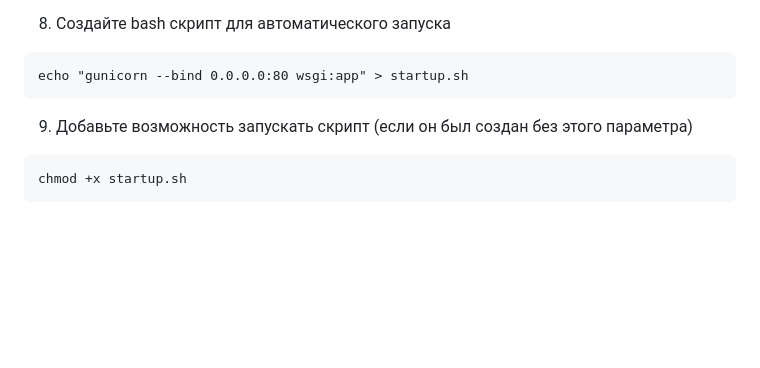
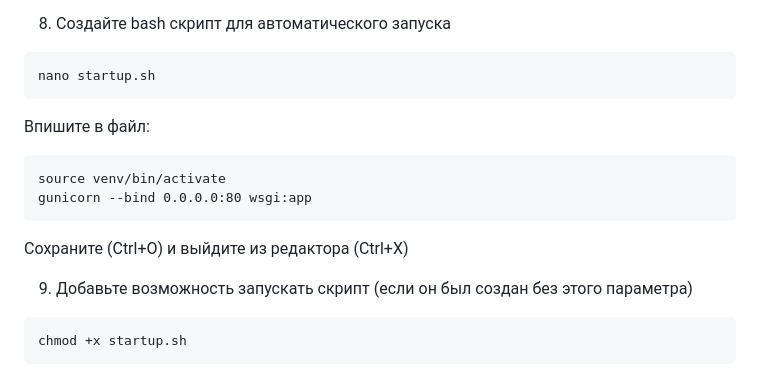
Before and after one commit to YaNesyTortiK/TimetableManager, a Markdown page: README.ru-RU.md, the part around the change. Rendered like a GitHub page; blank space fills up the shorter version.

````diff
--- a/README.ru-RU.md
+++ b/README.ru-RU.md
@@ -116,8 +116,15 @@ gunicorn --bind 0.0.0.0:80 wsgi:app
 
 8. Создайте bash скрипт для автоматического запуска
 ```
-echo "gunicorn --bind 0.0.0.0:80 wsgi:app" > startup.sh
+nano startup.sh
 ```
+Впишите в файл:
+```
+source venv/bin/activate
+gunicorn --bind 0.0.0.0:80 wsgi:app
+```
+Сохраните (Ctrl+O) и выйдите из редактора (Ctrl+X)
+
 9. Добавьте возможность запускать скрипт (если он был создан без этого параметра)
 ```
 chmod +x startup.sh
````
Also changed, not shown: README.md (+8 -1 lines).
